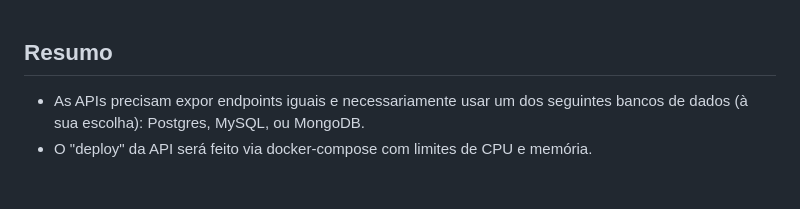
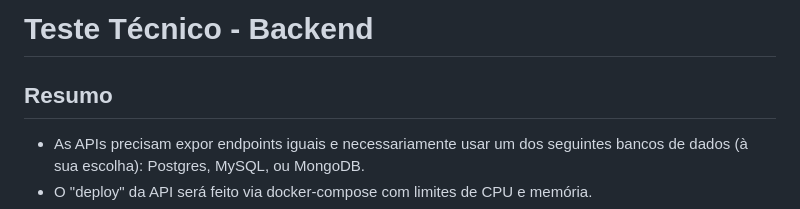
Before and after one commit to ggtidev/teste_pleno_12_2024, a Markdown page: instrucoes_backend.md, the part around the change. GitHub-like rendering; blank space fills up the shorter version.

```diff
--- a/instrucoes_backend.md
+++ b/instrucoes_backend.md
@@ -1,3 +1,5 @@
+# Teste Técnico - Backend
+
 ## Resumo
 
 - As APIs precisam expor endpoints iguais e necessariamente usar um dos seguintes bancos de dados (à sua escolha): Postgres, MySQL, ou MongoDB.
```
